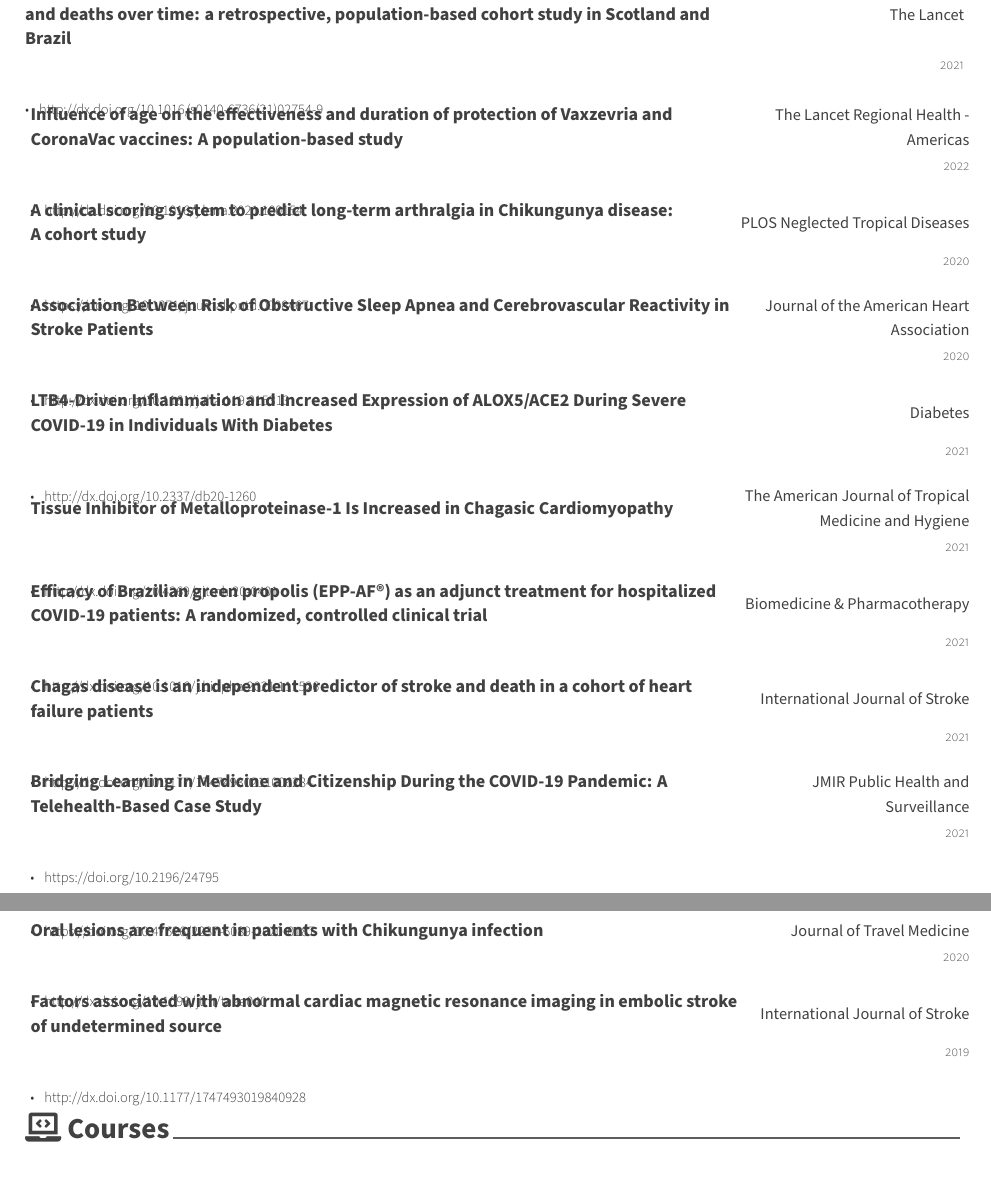
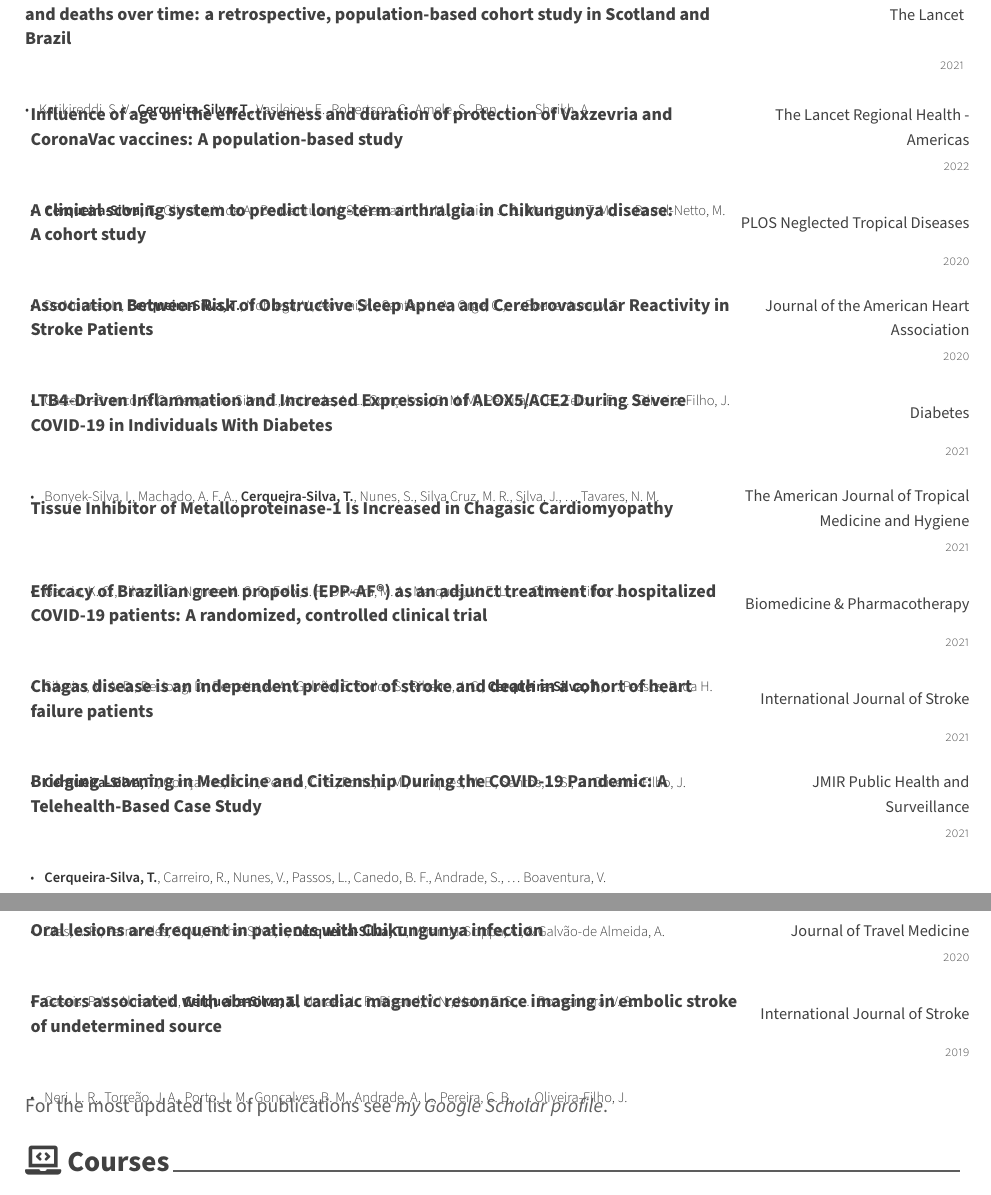
Before and after one commit to csthiago/cv, a LaTeX CV (tcs_CV.tex): two parts of pages 1 and 2 of 3, joined at a grey line, cut so that both start at the same text. Compiled offline with XeLaTeX.

Commit message:
Update pub list

```diff
--- a/tcs_CV.tex
+++ b/tcs_CV.tex
@@ -148,42 +148,46 @@ Publications}{ Publications}}\label{publications}}
 
 \begin{cventries}
     \cventry{}{Two-dose ChAdOx1 nCoV-19 vaccine protection against COVID-19 hospital admissions and deaths over time: a retrospective, population-based cohort study in Scotland and Brazil}{The Lancet}{2021}{\begin{cvitems}
-\item http://dx.doi.org/10.1016/s0140-6736(21)02754-9
+\item Katikireddi, S. V., \textbf{Cerqueira-Silva, T.}, Vasileiou, E., Robertson, C., Amele, S., Pan, J., … Sheikh, A.
 \end{cvitems}}
     \cventry{}{Influence of age on the effectiveness and duration of protection of Vaxzevria and CoronaVac vaccines: A population-based study}{The Lancet Regional Health - Americas}{2022}{\begin{cvitems}
-\item http://dx.doi.org/10.1016/j.lana.2021.100154
+\item \textbf{Cerqueira-Silva, T.}, Oliveira, V. de A., Boaventura, V. S., Pescarini, J. M., Júnior, J. B., Machado, T. M., … Barral-Netto, M.
 \end{cvitems}}
     \cventry{}{A clinical scoring system to predict long-term arthralgia in Chikungunya disease: A cohort study}{PLOS Neglected Tropical Diseases}{2020}{\begin{cvitems}
-\item https://doi.org/10.1371/journal.pntd.0008467
+\item De Moraes, L., \textbf{Cerqueira-Silva, T.}, Nobrega, V., Akrami, K., Santos, L. A., Orge, C., … Boaventura, V. S.
 \end{cvitems}}
     \cventry{}{Association Between Risk of Obstructive Sleep Apnea and Cerebrovascular Reactivity in Stroke Patients}{Journal of the American Heart Association}{2020}{\begin{cvitems}
-\item http://dx.doi.org/10.1161/jaha.119.015313
+\item Castello‐Branco, R. C., Cerqueira‐Silva, T., Andrade, A. L., Gonçalves, B. M. M., Pereira, C. B., Felix, I. F., … Oliveira‐Filho, J.
 \end{cvitems}}
     \cventry{}{LTB4-Driven Inflammation and Increased Expression of ALOX5/ACE2 During Severe COVID-19 in Individuals With Diabetes}{Diabetes}{2021}{\begin{cvitems}
-\item http://dx.doi.org/10.2337/db20-1260
+\item Bonyek-Silva, I., Machado, A. F. A., \textbf{Cerqueira-Silva, T.}, Nunes, S., Silva Cruz, M. R., Silva, J., … Tavares, N. M.
 \end{cvitems}}
     \cventry{}{Tissue Inhibitor of Metalloproteinase-1 Is Increased in Chagasic Cardiomyopathy}{The American Journal of Tropical Medicine and Hygiene}{2021}{\begin{cvitems}
-\item http://dx.doi.org/10.4269/ajtmh.20-0401
+\item Garcia, K. O., Silva, T. C., Nunes, M. C. P., Felix, I. F., Oliveira, M. A., Marques, M. E. L., … Oliveira-Filho, J.
 \end{cvitems}}
     \cventry{}{Efficacy of Brazilian green propolis (EPP-AF®) as an adjunct treatment for hospitalized COVID-19 patients: A randomized, controlled clinical trial}{Biomedicine \& Pharmacotherapy}{2021}{\begin{cvitems}
-\item http://dx.doi.org/10.1016/j.biopha.2021.111526
+\item Silveira, M. A. D., De Jong, D., Berretta, A. A., Galvão, E. B. dos S., Ribeiro, J. C., \textbf{Cerqueira-Silva, T.}, … Passos, R. da H.
 \end{cvitems}}
     \cventry{}{Chagas disease is an independent predictor of stroke and death in a cohort of heart failure patients}{International Journal of Stroke}{2021}{\begin{cvitems}
-\item http://dx.doi.org/10.1177/17474930211006284
+\item \textbf{Cerqueira-Silva, T.}, Gonçalves, B. M., Pereira, C. B., Porto, L. M., Marques, M. E., Santos, L. S., … Oliveira-Filho, J.
 \end{cvitems}}
     \cventry{}{Bridging Learning in Medicine and Citizenship During the COVID-19 Pandemic: A Telehealth-Based Case Study}{JMIR Public Health and Surveillance}{2021}{\begin{cvitems}
-\item https://doi.org/10.2196/24795
+\item \textbf{Cerqueira-Silva, T.}, Carreiro, R., Nunes, V., Passos, L., Canedo, B. F., Andrade, S., … Boaventura, V.
 \end{cvitems}}
     \cventry{}{Burnout syndrome and resilience in medical students from a Brazilian public college in Salvador, Brazil}{Trends in Psychiatry and Psychotherapy}{2021}{\begin{cvitems}
-\item https://doi.org/10.47626/2237-6089-2020-0187
+\item Dias, A. R., Fernandes, S. M., Fialho-Silva, I., \textbf{Cerqueira-Silva, T.}, Miranda-Scippa, A., \& Galvão-de Almeida, A.
 \end{cvitems}}
     \cventry{}{Oral lesions are frequent in patients with Chikungunya infection}{Journal of Travel Medicine}{2020}{\begin{cvitems}
-\item http://dx.doi.org/10.1093/jtm/taaa040
+\item Casais, P. M., Akrami, K., \textbf{Cerqueira-Silva, T.}, Moraes, L. P., Rigaud, V. N., Neto, E. S., … Boaventura, V. S.
 \end{cvitems}}
     \cventry{}{Factors associated with abnormal cardiac magnetic resonance imaging in embolic stroke of undetermined source}{International Journal of Stroke}{2019}{\begin{cvitems}
-\item http://dx.doi.org/10.1177/1747493019840928
+\item Neri, L. R., Torreão, J. A., Porto, L. M., Gonçalves, B. M., Andrade, A. L., Pereira, C. B., … Oliveira-Filho, J.
 \end{cvitems}}
 \end{cventries}
+
+For the most updated list of publications see
+\href{https://scholar.google.com/citations?user=UbyXhckAAAAJ\&hl=en}{\emph{my
+Google Scholar profile}}.
 
 \hypertarget{courses}{%
 \section{\texorpdfstring{\faIcon{laptop-code}
```
Also changed, not shown: _output.yml (+1 -1 lines), lua/strong.lua (deleted, +0 -28 lines), tcs_CV.pdf, tcs_CV.tex (4 more changed lines), 7 other files.
